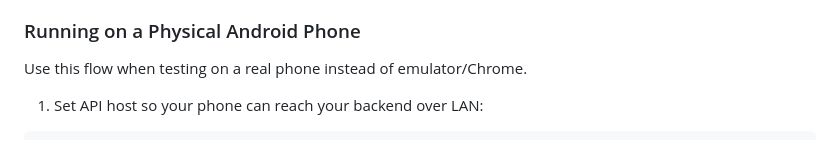
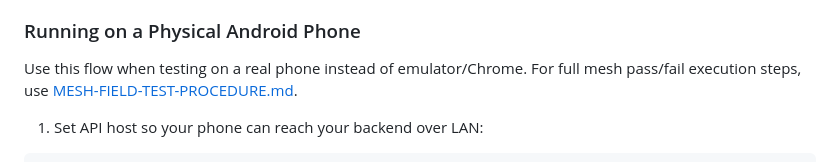
Before and after one commit to SpekyLord/Dispatch, a Markdown page: docs/HOW-TO-RUN.md, the part around the change. GitHub-like rendering.

Commit message:
docs: update HOW-TO-RUN and MESH-FIELD-TEST-PROCEDURE with additional instructions and clarifications

```diff
--- a/docs/HOW-TO-RUN.md
+++ b/docs/HOW-TO-RUN.md
@@ -111,6 +111,7 @@ flutter run --dart-define-from-file=.env
 ### Running on a Physical Android Phone
 
 Use this flow when testing on a real phone instead of emulator/Chrome.
+For full mesh pass/fail execution steps, use [MESH-FIELD-TEST-PROCEDURE.md](MESH-FIELD-TEST-PROCEDURE.md).
 
 1. Set API host so your phone can reach your backend over LAN:
 
```
Also changed, not shown: docs/MESH-FIELD-TEST-PROCEDURE.md (+146 -83 lines).
